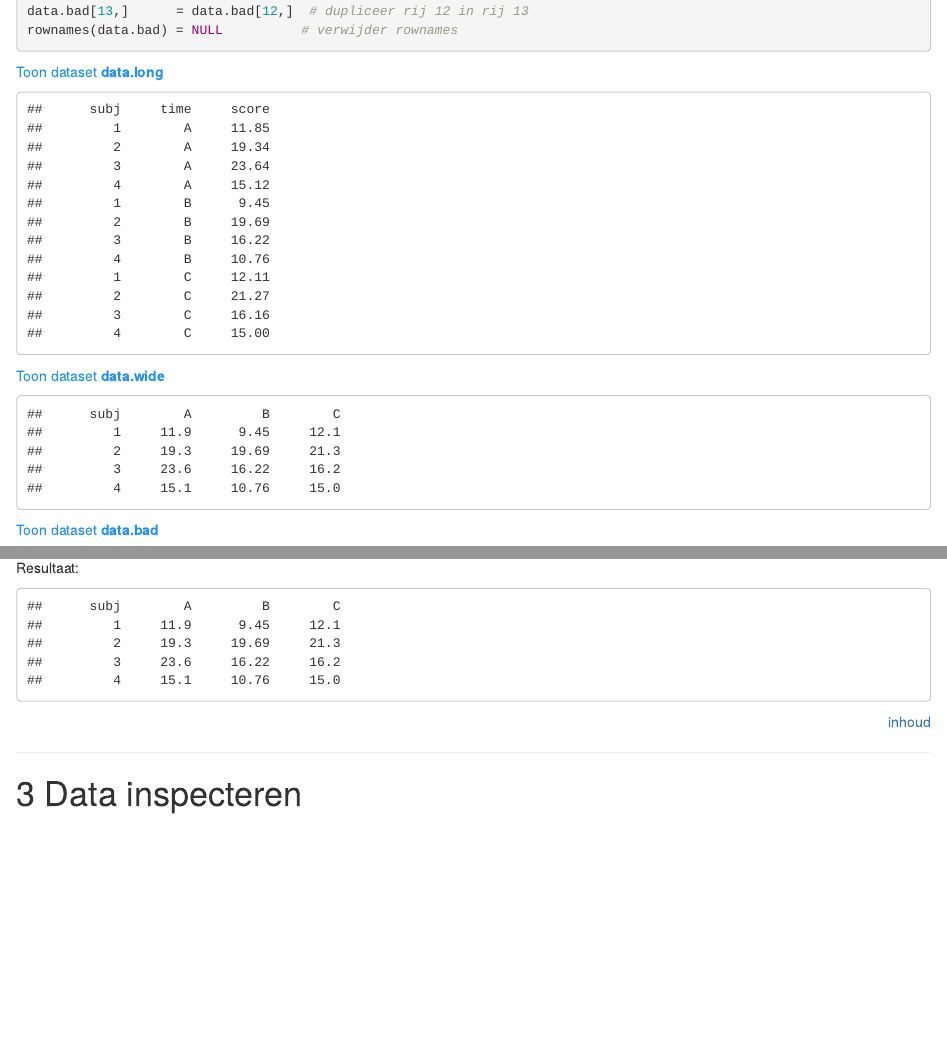
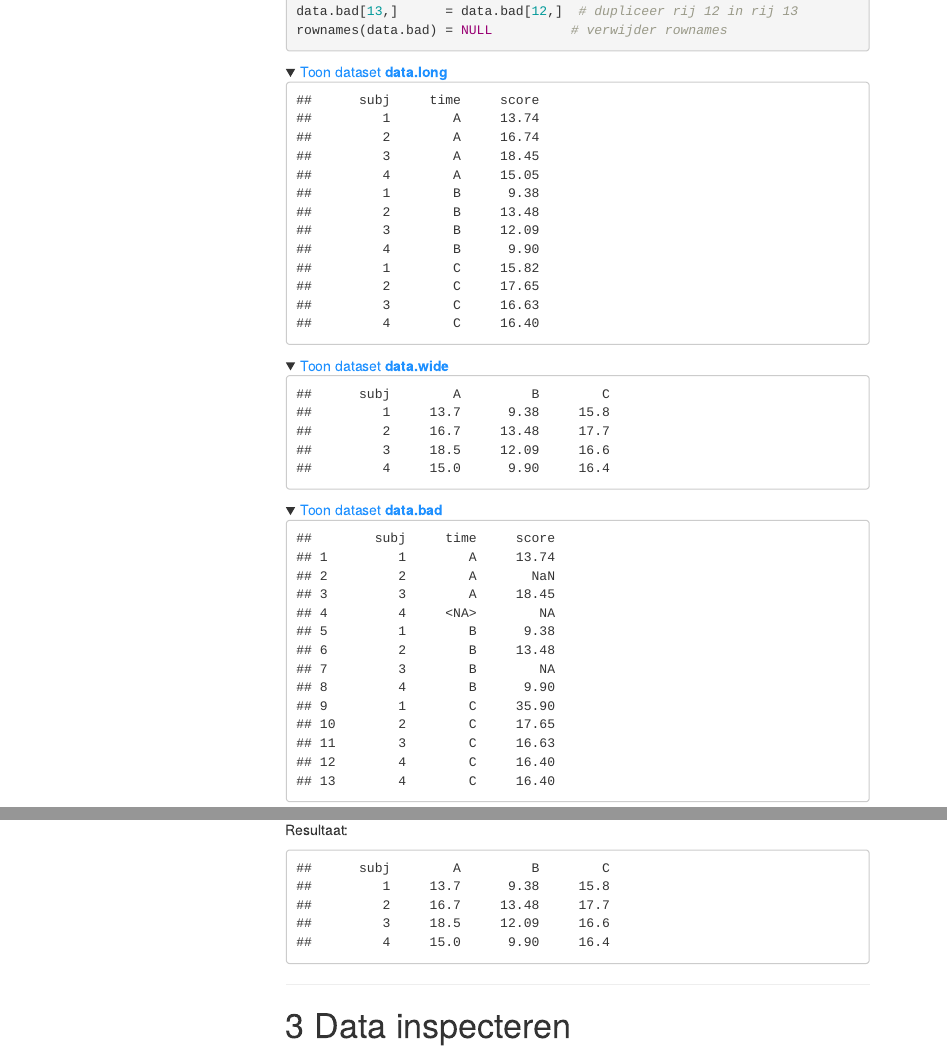
Before and after one commit to jonasvannijnatten/R_Data_wrangling, an R Markdown document (R_Data_Wrangling.Rmd): the page in a window 1100 px wide, from 1060 px down before the commit and from 1050 px down after it, so that both start at the same text, and a second part further down, joined at a grey line. The pictures show the output file R_Data_Wrangling.html that the author committed with the source, opened offline; folded parts are opened; menus at the side of the page are left out.

Commit message:
Update layout
- floating toc
- tekst breder en adaptief

````diff
--- a/R_Data_Wrangling.Rmd
+++ b/R_Data_Wrangling.Rmd
@@ -2,15 +2,34 @@
 title: "R - Dataverwerking"
 author: "J.J. van Nijnatten"
 output:
+  html_document:
+    number_sections: yes
+    toc: yes
+    toc_float: true
+    toc_depth: 4
   pdf_document:
     number_sections: yes
     toc: yes
     toc_depth: 4
-  html_document:
-    number_sections: yes
-    toc: yes
-    toc_depth: 4
 ---
+
+```{css, echo=FALSE}
+body .main-container{
+  max-width: 2500px;
+  width: 90%;
+  margin: auto;
+ padding: 1em;
+ line-height: 20px ;
+}
+
+body {
+  max-width: 2500px;
+  width: 90%;
+  margin: auto;
+ padding: 1em;
+ line-height: 20px ;
+}
+```
 
 ```{r setup, include=FALSE}
 knitr::opts_chunk$set(echo = TRUE)
@@ -40,7 +61,7 @@ score = as.vector( replicate(
           nrofconds , rnorm(n = nrofsubs, mean = sample(8,1)+10 , sd = sample(5,1) )
         ) )                                     # create array with measurement values
 data.long = data.frame(subj, time, score);      # combine arrays into a data.frame
-rm(list=c("nrofconds","nrofsubs","score","subj","time")) # delete arrays
+# rm(list=c("nrofconds","nrofsubs","score","subj","time")) # delete arrays
 
 
 # transform data from long to wide format ----
````
Also changed, not shown: R_Data_Wrangling.html, R_Data_Wrangling.Rmd (16 more changed lines).
